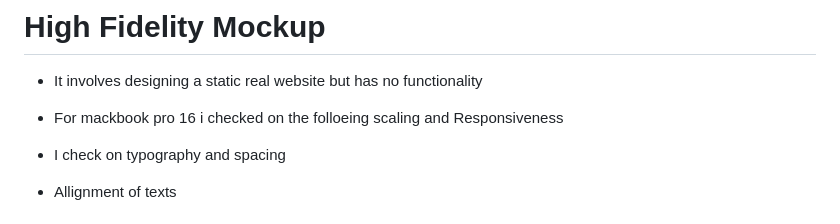
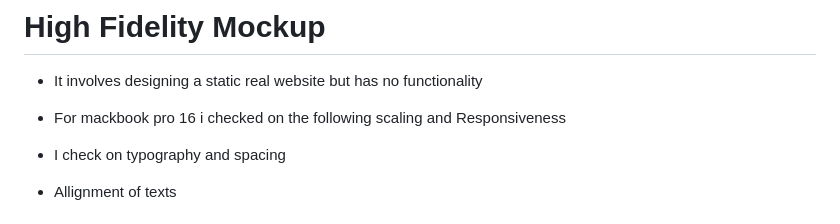
Before and after one commit to Dorothy2020/portfolio-hackathon, a Markdown page: README.md, the part around the change. Drawn GitHub-style.

```diff
--- a/README.md
+++ b/README.md
@@ -20,7 +20,7 @@ As shown below
 
 - It involves designing a static real website but has no functionality
 
-- For mackbook pro 16 i checked on the folloeing scaling and Responsiveness
+- For mackbook pro 16 i checked on the following scaling and Responsiveness
 
 - I check on typography and spacing
 
```
